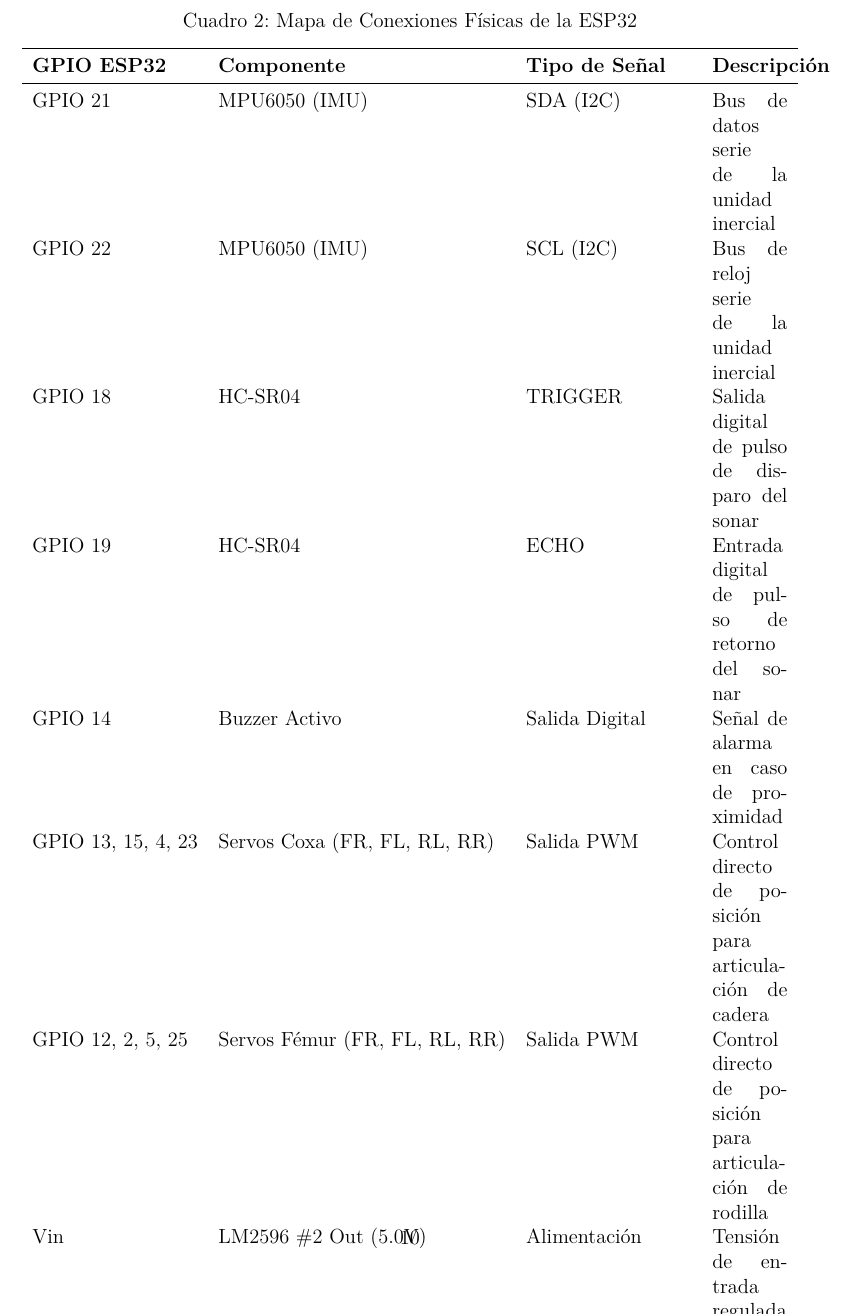
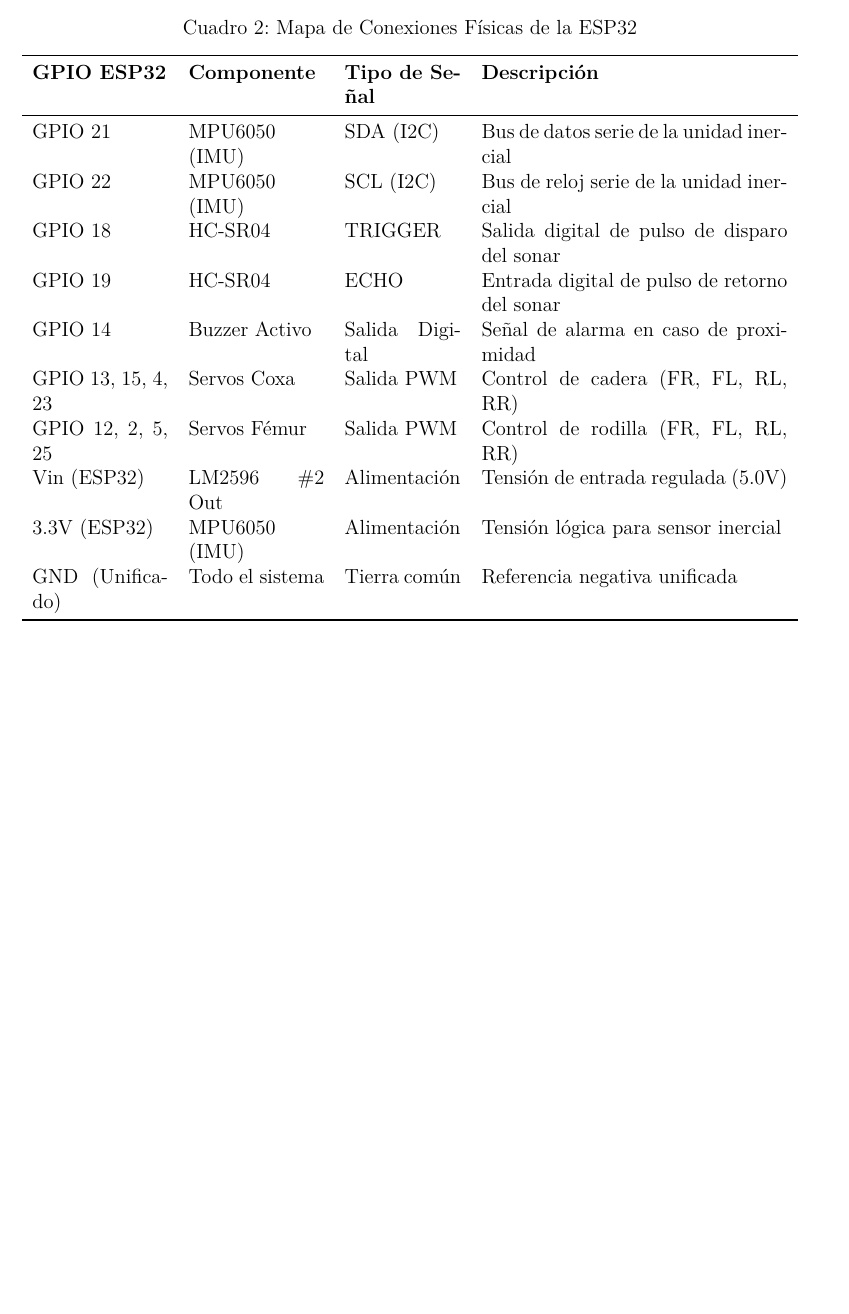
Before and after one commit to moises-inc/USS-SPIDERBOT-solemne-3, a LaTeX document (docs/informe_proyecto_spiderbot.tex): part of page 11 of 20 before the commit and part of page 10 of 19 after it, cut so that both start at the same text, the shorter picture padded with empty space. Compiled offline with XeLaTeX.

Commit message:
docs: corregir anchos de columna y desborde en la tabla 2 de conexiones

```diff
--- a/docs/informe_proyecto_spiderbot.tex
+++ b/docs/informe_proyecto_spiderbot.tex
@@ -229,7 +229,7 @@ El bus físico I2C de la ESP32 se utiliza de forma exclusiva para la IMU MPU6050
 \centering
 \caption{Mapa de Conexiones Físicas de la ESP32}
 \vspace{0.3cm}
-\begin{tabularx}{\textwidth}{l l l X}
+\begin{tabularx}{\textwidth}{p{2.8cm} p{2.8cm} p{2.4cm} X}
 \toprule
 \textbf{GPIO ESP32} & \textbf{Componente} & \textbf{Tipo de Señal} & \textbf{Descripción} \\
 \midrule
@@ -238,11 +238,11 @@ GPIO 22 & MPU6050 (IMU) & SCL (I2C) & Bus de reloj serie de la unidad inercial \
 GPIO 18 & HC-SR04 & TRIGGER & Salida digital de pulso de disparo del sonar \\
 GPIO 19 & HC-SR04 & ECHO & Entrada digital de pulso de retorno del sonar \\
 GPIO 14 & Buzzer Activo & Salida Digital & Señal de alarma en caso de proximidad \\
-GPIO 13, 15, 4, 23 & Servos Coxa (FR, FL, RL, RR) & Salida PWM & Control directo de posición para articulación de cadera \\
-GPIO 12, 2, 5, 25 & Servos Fémur (FR, FL, RL, RR) & Salida PWM & Control directo de posición para articulación de rodilla \\
-Vin & LM2596 \#2 Out (5.0V) & Alimentación & Tensión de entrada regulada para ESP32 \\
-3.3 V (ESP32) & MPU6050 (IMU) & Alimentación VCC & Tensión lógica para sensor inercial \\
-GND (Unificado) & Todos los componentes & Tierra común & Referencia negativa unificada del sistema \\
+GPIO 13, 15, 4, 23 & Servos Coxa & Salida PWM & Control de cadera (FR, FL, RL, RR) \\
+GPIO 12, 2, 5, 25 & Servos Fémur & Salida PWM & Control de rodilla (FR, FL, RL, RR) \\
+Vin (ESP32) & LM2596 \#2 Out & Alimentación & Tensión de entrada regulada (5.0V) \\
+3.3V (ESP32) & MPU6050 (IMU) & Alimentación & Tensión lógica para sensor inercial \\
+GND (Unificado) & Todo el sistema & Tierra común & Referencia negativa unificada \\
 \bottomrule
 \end{tabularx}
 \end{table}
```
Also changed, not shown: docs/informe_proyecto_spiderbot.pdf.
